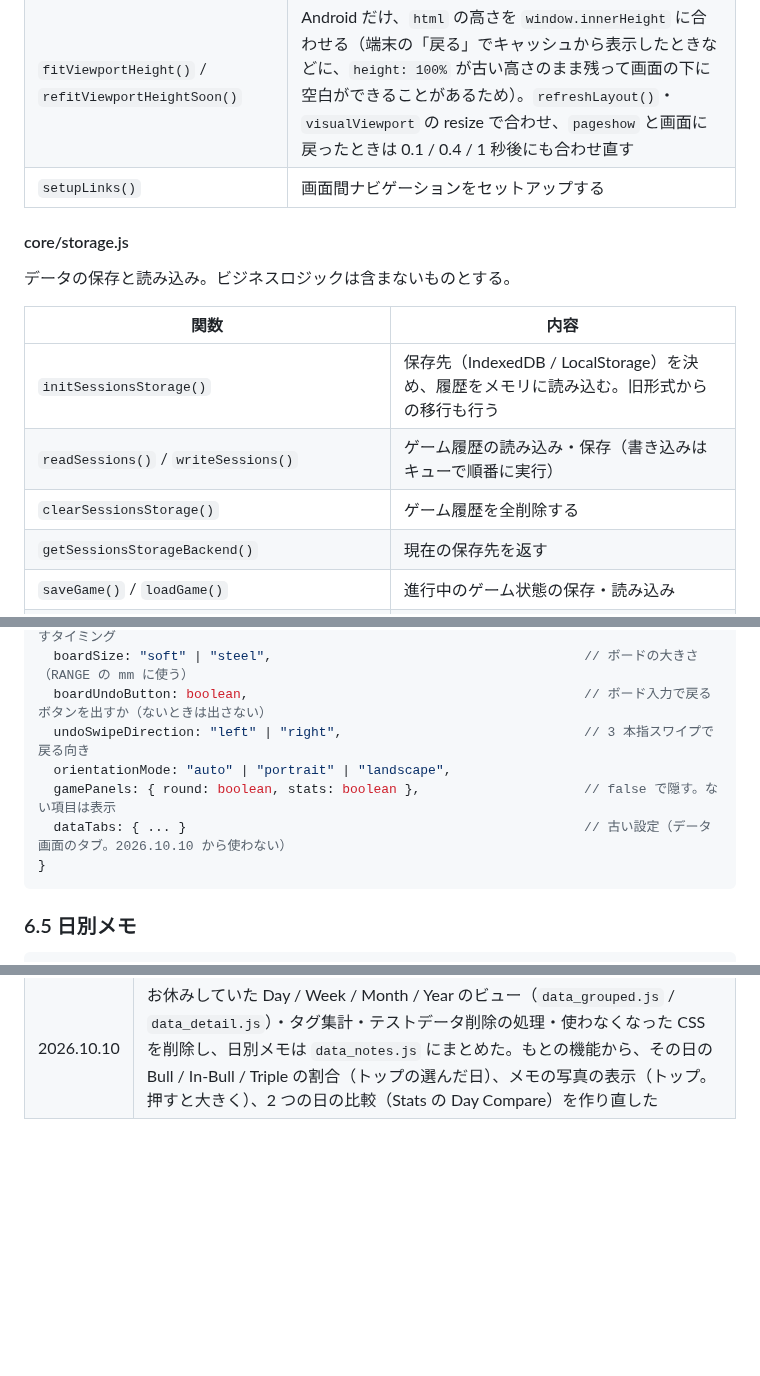
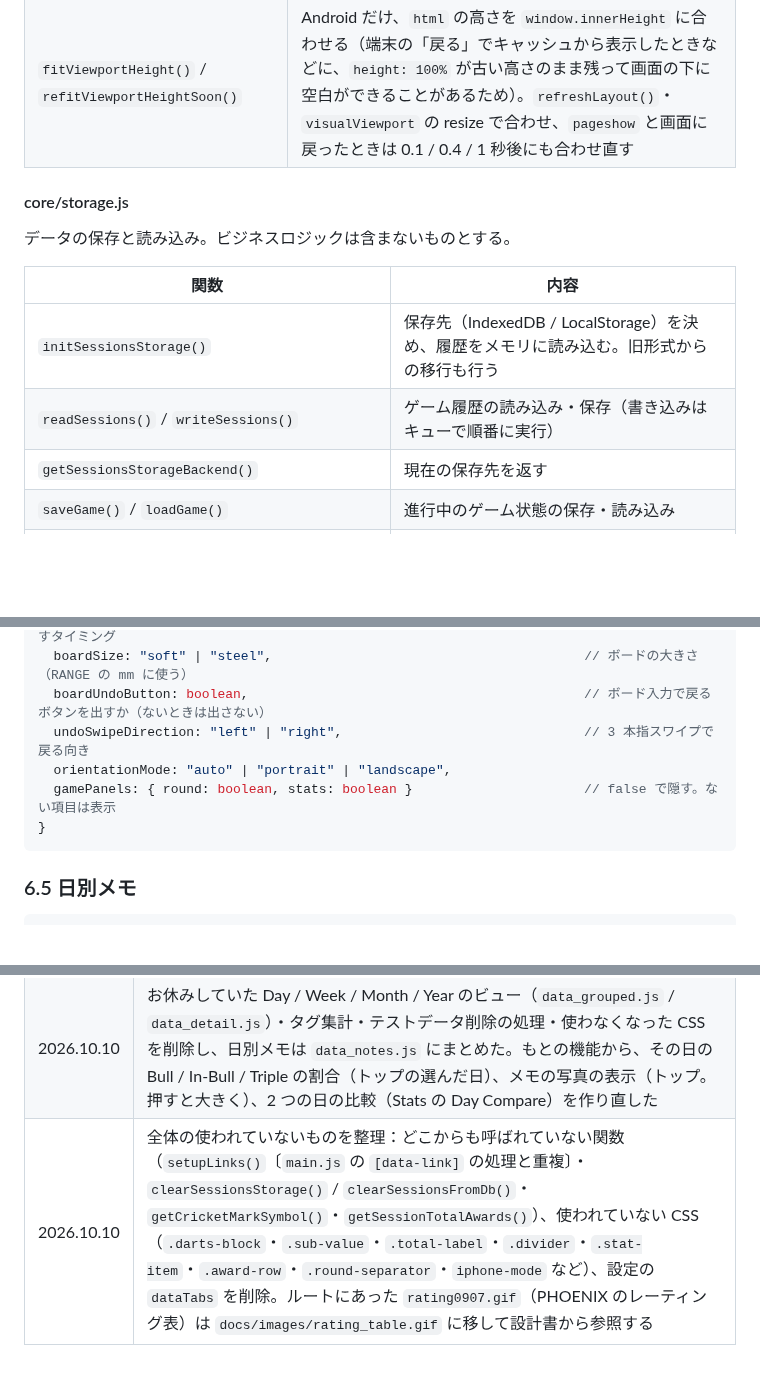
Before and after one commit to izayoisinya/darts-practice, a Markdown page: docs/design.md, 3 parts joined by grey strips. Drawn GitHub-style; blank space fills up the shorter version.

````diff
--- a/docs/design.md
+++ b/docs/design.md
@@ -415,7 +415,6 @@ ES Modules は使わず、各 HTML が `<script defer>` で順に読み込む。
 | `refreshLayout()` | 画面回転やリサイズ時にレイアウトを再設定する |
 | `renderSideMenu()` / `SIDE_MENU_GROUPS` / `getCurrentPageName()` | サイドメニューの中身を作る（全画面共通）。今いる画面のボタンに `.current` を付け、`page` を指定したグループ（This Game）はその画面だけに出す。操作のボタン（Reset Game）は `data-action` の関数を呼ぶ |
 | `fitViewportHeight()` / `refitViewportHeightSoon()` | Android だけ、`html` の高さを `window.innerHeight` に合わせる（端末の「戻る」でキャッシュから表示したときなどに、`height: 100%` が古い高さのまま残って画面の下に空白ができることがあるため）。`refreshLayout()`・`visualViewport` の resize で合わせ、`pageshow` と画面に戻ったときは 0.1 / 0.4 / 1 秒後にも合わせ直す |
-| `setupLinks()` | 画面間ナビゲーションをセットアップする |
 
 #### core/storage.js
 
@@ -425,7 +424,6 @@ ES Modules は使わず、各 HTML が `<script defer>` で順に読み込む。
 | --- | --- |
 | `initSessionsStorage()` | 保存先（IndexedDB / LocalStorage）を決め、履歴をメモリに読み込む。旧形式からの移行も行う |
 | `readSessions()` / `writeSessions()` | ゲーム履歴の読み込み・保存（書き込みはキューで順番に実行） |
-| `clearSessionsStorage()` | ゲーム履歴を全削除する |
 | `getSessionsStorageBackend()` | 現在の保存先を返す |
 | `saveGame()` / `loadGame()` | 進行中のゲーム状態の保存・読み込み |
 | `saveSession()` | 終了したゲームを履歴に追加する |
@@ -773,8 +775,7 @@ Count-Up の Stats のヒートマップ（もとの Analysis タブ）。ゲー
   boardUndoButton: boolean,                                           // ボード入力で戻るボタンを出すか（ないときは出さない）
   undoSwipeDirection: "left" | "right",                               // 3 本指スワイプで戻る向き
   orientationMode: "auto" | "portrait" | "landscape",
-  gamePanels: { round: boolean, stats: boolean },                     // false で隠す。ない項目は表示
-  dataTabs: { ... }                                                   // 古い設定（データ画面のタブ。2026.10.10 から使わない）
+  gamePanels: { round: boolean, stats: boolean }                      // false で隠す。ない項目は表示
 }
 ```
 
@@ -1040,3 +1041,4 @@ graph LR
 | 2026.10.10 | Tag Search のカレンダーの日付を押しても、データのトップに移らないようにした（日付は見るだけ） |
 | 2026.10.10 | データのトップの Summary を練習量だけの Practice（今週・今月・今年。今日が基準）に変更し、成績の推移は Stats の Period（`data_period.js`。ゲームの種類ごとに、直近 12 期間の平均の棒グラフと今の期間・前の期間の比較）に移した |
 | 2026.10.10 | お休みしていた Day / Week / Month / Year のビュー（`data_grouped.js` / `data_detail.js`）・タグ集計・テストデータ削除の処理・使わなくなった CSS を削除し、日別メモは `data_notes.js` にまとめた。もとの機能から、その日の Bull / In-Bull / Triple の割合（トップの選んだ日）、メモの写真の表示（トップ。押すと大きく）、2 つの日の比較（Stats の Day Compare）を作り直した |
+| 2026.10.10 | 全体の使われていないものを整理：どこからも呼ばれていない関数（`setupLinks()`〔`main.js` の `[data-link]` の処理と重複〕・`clearSessionsStorage()` / `clearSessionsFromDb()`・`getCricketMarkSymbol()`・`getSessionTotalAwards()`）、使われていない CSS（`.darts-block`・`.sub-value`・`.total-label`・`.divider`・`.stat-item`・`.award-row`・`.round-separator`・`iphone-mode` など）、設定の `dataTabs` を削除。ルートにあった `rating0907.gif`（PHOENIX のレーティング表）は `docs/images/rating_table.gif` に移して設計書から参照する |
````
Also changed, not shown: other parts of docs/design.md (+4 -0 lines), CLAUDE.md (+1 -1 lines), docs/images/rating_table.gif (renamed from rating0907.gif), 14 other files.
